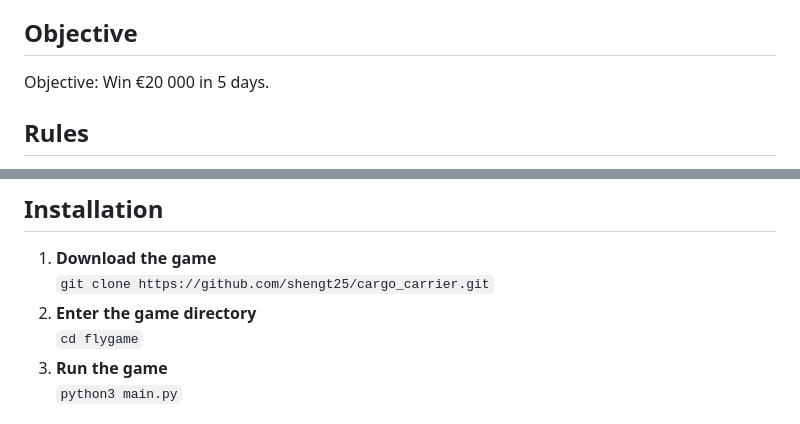
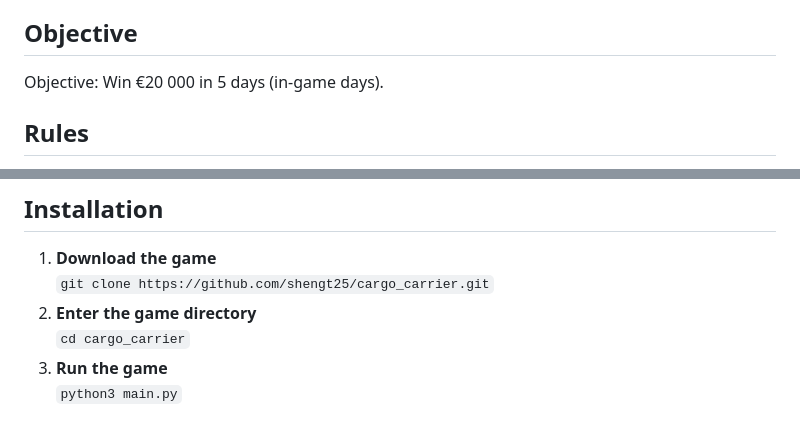
Before and after one commit to shengt25/Cargo-Carrier, a Markdown page: README.md, 2 parts joined by grey strips. Rendered like a GitHub page.

Commit message:
fix typo of repo name

```diff
--- a/README.md
+++ b/README.md
@@ -9,7 +9,7 @@ Remember - airlines really value flying to different airports, this can work to
 As you take off on your maiden flight, your journey begins. Your choices and strategy will determine your success or failure.
 The European skies are yours to navigate, but the path to victory demands cold calculation and skillful decision-making.
 ## Objective
- Objective: Win €20 000 in 5 days.
+ Objective: Win €20 000 in 5 days (in-game days).
 ## Rules
 1. Buy fuel to fly, fly to earn, and keep low emission (calculated for final score)
 2. Make choice when arrival, with risk and reward.
@@ -20,7 +20,7 @@ The European skies are yours to navigate, but the path to victory demands cold c
 1. **Download the game**
     `git clone https://github.com/shengt25/cargo_carrier.git`
 2. **Enter the game directory**
-    `cd flygame`
+    `cd cargo_carrier`
 3. **Run the game**
     `python3 main.py`
 ## Game Play
```
